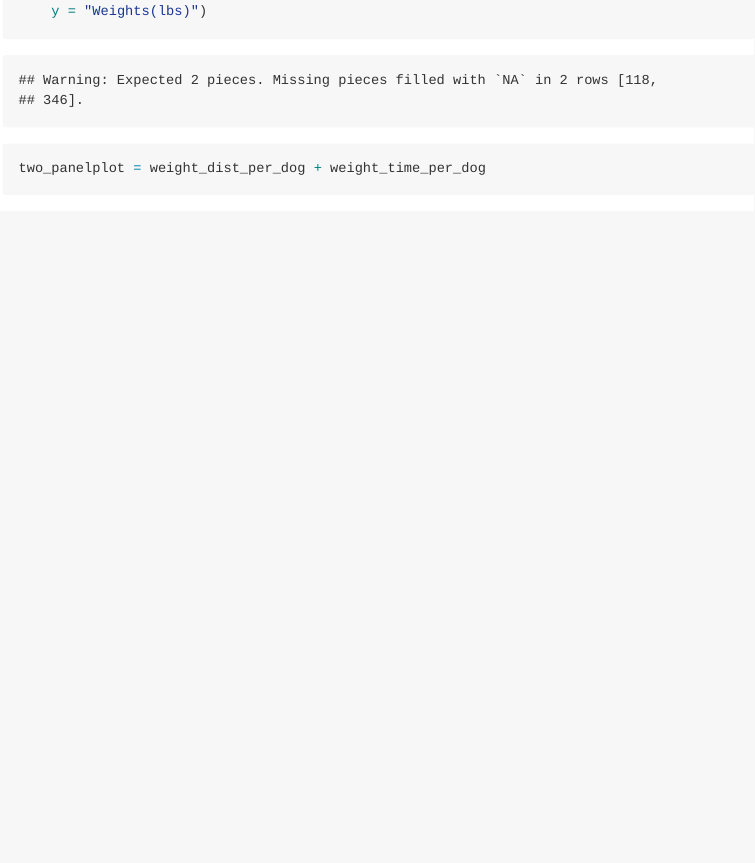
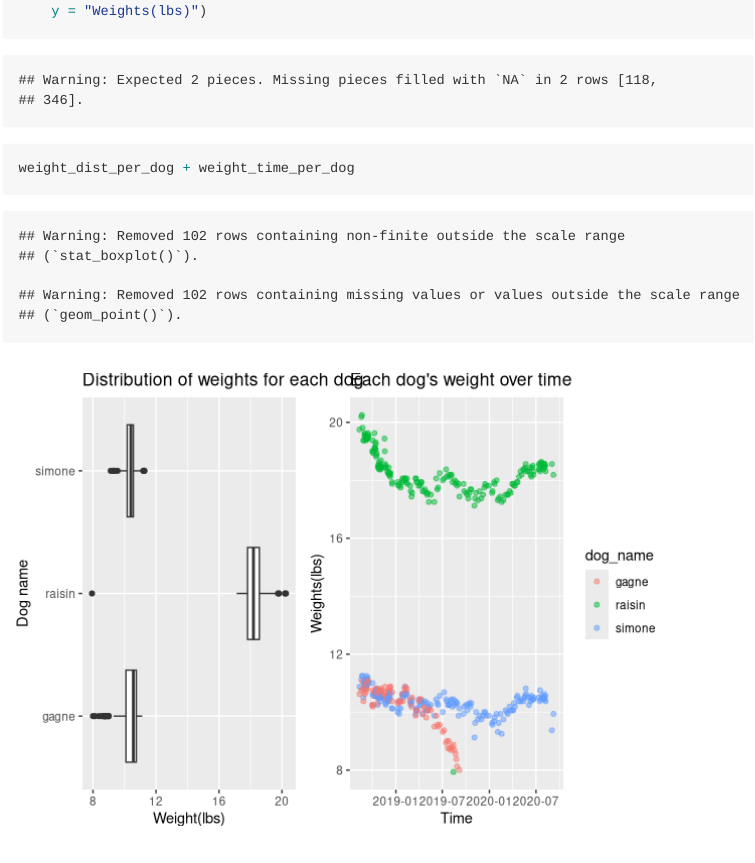
Before and after one commit to chonieny/DataScience_midterm, an R Markdown document (p8105_mtp_nc2894.Rmd): the page in a window 1100 px wide, from 2970 px down. Rendered offline with R 4.5, knitr and Pandoc, with nearby package versions; long lines of code are wrapped; column names are cleaned by a stand-in for the janitor package.

Commit message:
Problem 3 - Make a two panel plot

````diff
--- a/p8105_mtp_nc2894.Rmd
+++ b/p8105_mtp_nc2894.Rmd
@@ -106,5 +106,5 @@ weight_time_per_dog =
     x = "Time",
     y = "Weights(lbs)")
 
-two_panelplot = weight_dist_per_dog + weight_time_per_dog
+weight_dist_per_dog + weight_time_per_dog
 ```
````
Also changed, not shown: p8105_mtp_nc2894.md, p8105_mtp_nc2894_files/figure-gfm/unnamed-chunk-7-1.png (added).
